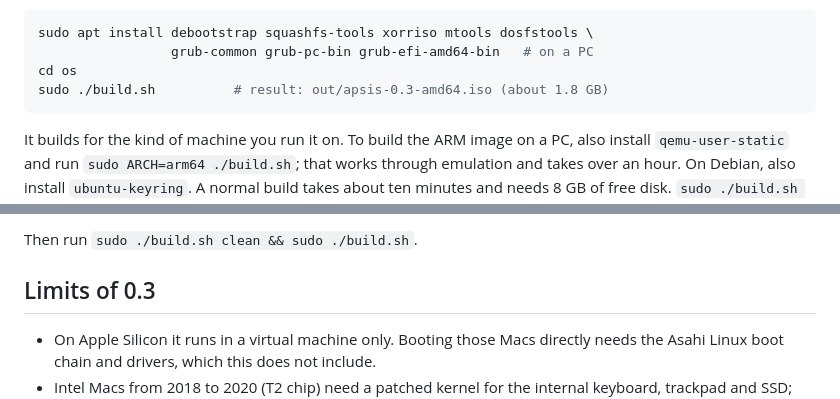
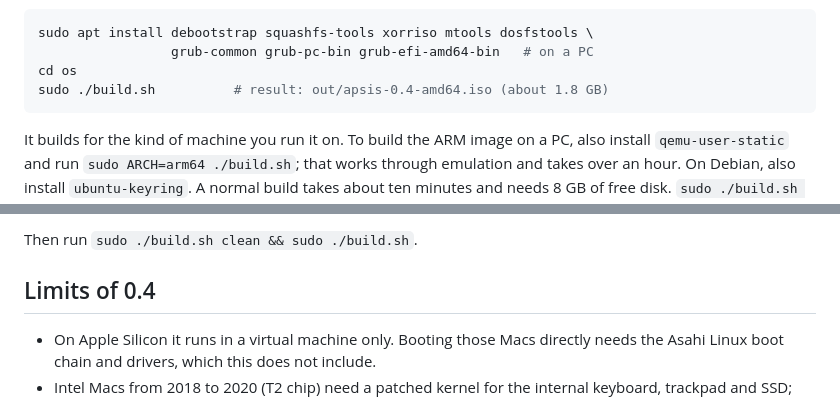
Before and after one commit to killchaz01/Project-_X, a Markdown page: os/README.md, 2 parts joined by grey strips. Drawn GitHub-style.

````diff
--- a/os/README.md
+++ b/os/README.md
@@ -173,7 +179,7 @@ workflow. Download `os-iso-arm64` or `os-iso-amd64` from the run's Artifacts.
 sudo apt install debootstrap squashfs-tools xorriso mtools dosfstools \
                  grub-common grub-pc-bin grub-efi-amd64-bin   # on a PC
 cd os
-sudo ./build.sh          # result: out/apsis-0.3-amd64.iso (about 1.8 GB)
+sudo ./build.sh          # result: out/apsis-0.4-amd64.iso (about 1.8 GB)
 ```
 
 It builds for the kind of machine you run it on. To build the ARM image on a
@@ -248,7 +254,7 @@ desktop starts.
 
 Then run `sudo ./build.sh clean && sudo ./build.sh`.
 
-## Limits of 0.3
+## Limits of 0.4
 
 - On Apple Silicon it runs in a virtual machine only. Booting those Macs
   directly needs the Asahi Linux boot chain and drivers, which this does
````
Also changed, not shown: other parts of os/README.md (+13 -7 lines), os/docs/apps.png, os/docs/desktop.png, os/docs/files.png, os/docs/prefs.png, 8 other files.
